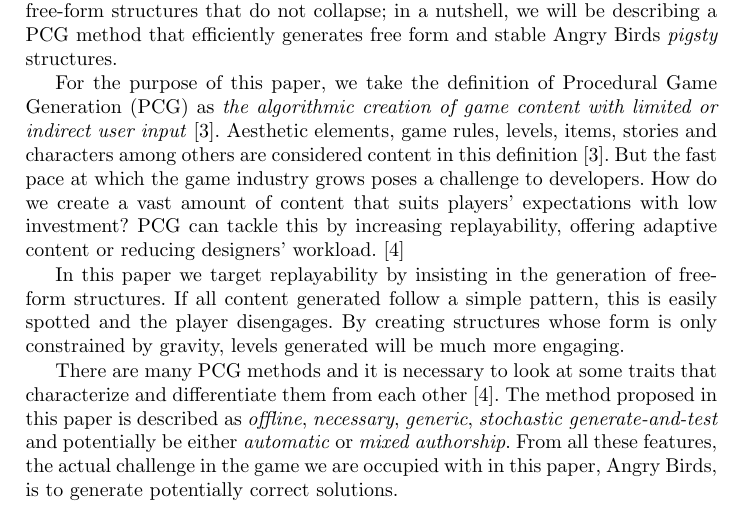
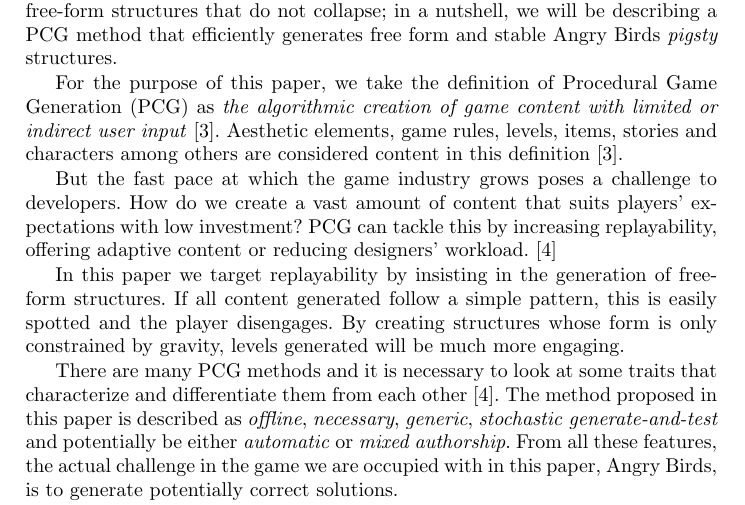
Before and after one commit to Laucalle/AngryBirdsLevelGenerationThesis, a LaTeX thesis (evostar2019/angrybirds-evo19.tex): part of page 2 of 16, cut so that both start at the same text. Compiled offline with pdfLaTeX; the source files are stored in an older character set and shown here as Unicode.

Commit message:
Basically deleting comments
But I will use this to close former issues

Closes #24
Closes #25
Closes #26
Closes #27
Closes #28

```diff
--- a/evostar2019/angrybirds-evo19.tex
+++ b/evostar2019/angrybirds-evo19.tex
@@ -227,32 +201,8 @@ For the purpose of this paper, we take the definition of Procedural Game Generat
 %as content, thus they are not PCG either.
 Aesthetic elements, game rules, levels, items, stories and characters
 among others are considered content in this definition
- \cite{togelius2011procedural}. % If this
-                                % definition is not totally yours, you
-                                % should give a reference for it.
-                                % It is from the same
-                                %\cite{togelius2011procedural}
-%Note that neither computers nor video games are mentioned in the
-%definition. In fact, PCG has its roots in analog games.
-%This may
-%conflict with the \textit{limited or indirect user input}, but it is
-%reasonable to assume that following a detailed set of
-%instructions---even if it is done by a human---is not
-%\textit{input}.
-%The underlying concepts used by games such as \textit{Dungeon \& Dragons} still
-%prevail in modern video games. \cite{smith2015analog}
-% Using an
-%algorithm to assemble pre-designed pieces is a common technique in
-%tabletop roleplaying guides---where the algorithm usually consists in
-%several dice rolls---such as \textit{Dungeon \& Dragons}.
-% It is not
-%surprising that one of the early adaptations of PCG to digital
-%platforms aimed to generate monsters and dungeons for physical
-%games.
-%
-% Antonio - I think this text should be moved to the beginning of this section.
-%Or remove it.
-% Moved it for now - Laura
+\cite{togelius2011procedural}.
+
 But the fast pace at which the game industry grows poses a challenge to developers.
 How do we create a vast amount of content that suits
 players' expectations with low investment? PCG can tackle this by
```
Also changed, not shown: evostar2019/angrybirds-evo19.tex (66 more changed lines).
